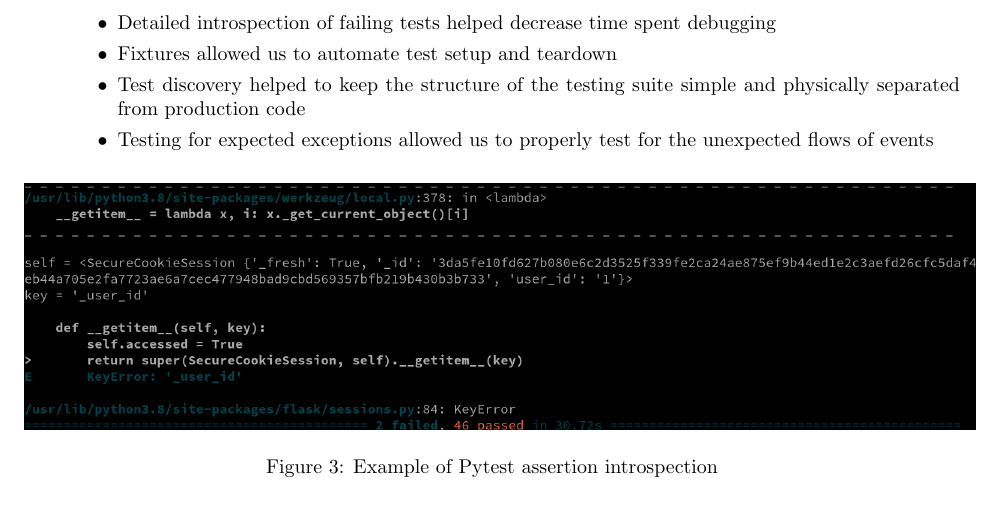
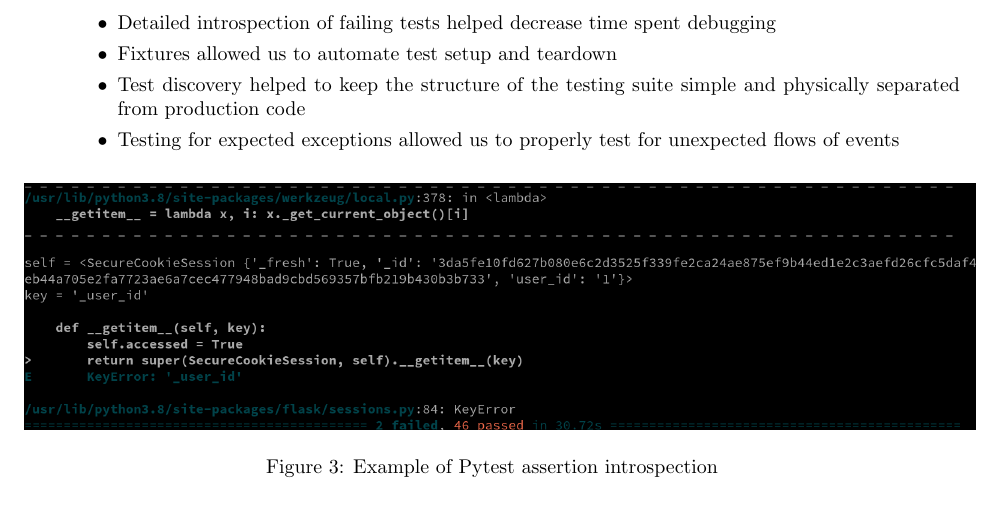
Before and after one commit to Veluga/Thalia-Backtesting-Tool, a LaTeX document (Report/06Testing/testing.tex): part of page 3 of 5, cut so that both start at the same text. Compiled offline with pdfLaTeX; a LaTeX package or settings file that is missing is left out.

Commit message:
Update Report/06Testing/testing.tex
Co-Authored-By: Veluga <albertboehm@hotmail.de>

```diff
--- a/Report/06Testing/testing.tex
+++ b/Report/06Testing/testing.tex
@@ -55,7 +55,7 @@ For our testing setup, we opted to use the standard Python testing framework pyt
 \item Detailed introspection of failing tests helped decrease time spent debugging
 \item Fixtures allowed us to automate test setup and teardown
 \item Test discovery helped to keep the structure of the testing suite simple and physically separated from production code
-\item Testing for expected exceptions allowed us to  properly test for the unexpected flows of events
+\item Testing for expected exceptions allowed us to properly test for unexpected flows of events
 \end{itemize}
 
 
```
